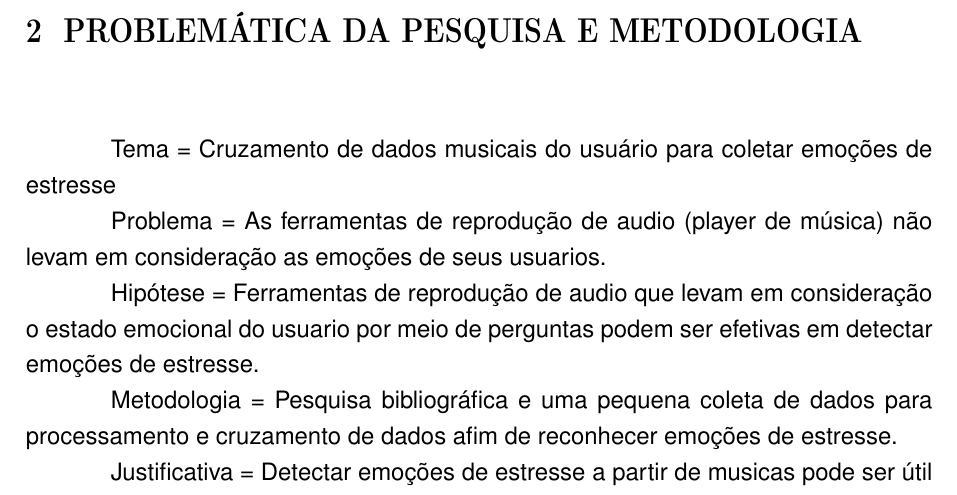
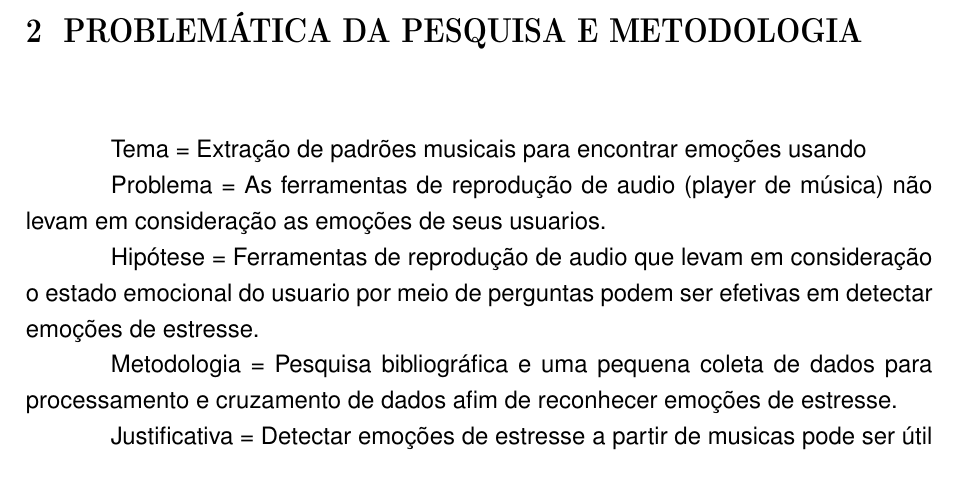
Before and after one commit to prosperor/TCC-I, a LaTeX document (PROJETO DE PESQUISA LATEX/projeto-pesquisa.tex, which reads PROJETO DE PESQUISA LATEX/cap-metodologia.tex): part of page 6 of 11, cut so that both start at the same text. Compiled offline with pdfLaTeX.

Commit message:
Atualização

```diff
--- a/PROJETO DE PESQUISA LATEX/cap-metodologia.tex
+++ b/PROJETO DE PESQUISA LATEX/cap-metodologia.tex
@@ -1,6 +1,6 @@
 \chapter{Problemática da pesquisa e metodologia}
 
-Tema = Cruzamento de dados musicais do usuário para coletar emoções de estresse
+Tema = Extração de padrões musicais para encontrar emoções usando
 
 Problema = As ferramentas de reprodução de audio (player de música) não levam em consideração as emoções de seus usuarios.
 
```
Also changed, not shown: PROJETO DE PESQUISA LATEX/projeto-pesquisa.bbl (added), PROJETO DE PESQUISA LATEX/projeto-pesquisa.pdf, 16 other files.
